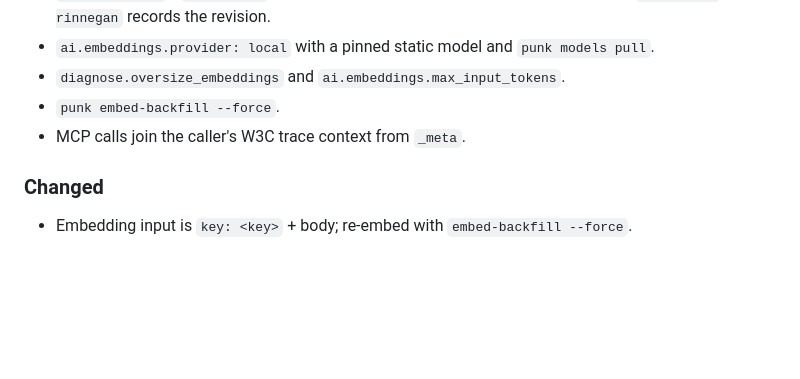
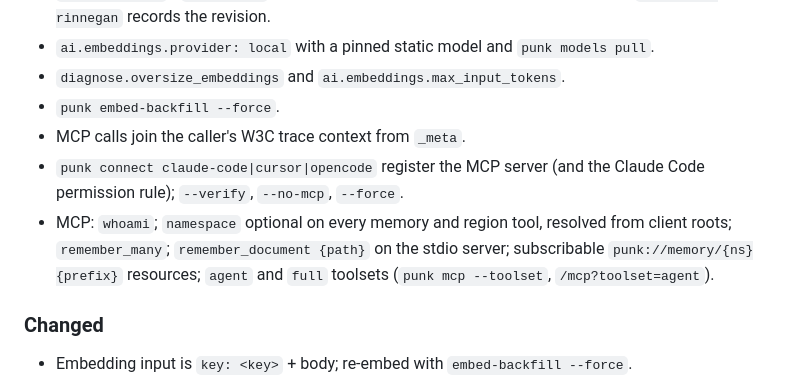
Before and after one commit to hypervisor-io/punk-records, a Markdown page: CHANGELOG.md, the part around the change. Drawn GitHub-style; blank space fills up the shorter version.

```diff
--- a/CHANGELOG.md
+++ b/CHANGELOG.md
@@ -11,6 +11,8 @@
 - `diagnose.oversize_embeddings` and `ai.embeddings.max_input_tokens`.
 - `punk embed-backfill --force`.
 - MCP calls join the caller's W3C trace context from `_meta`.
+- `punk connect claude-code|cursor|opencode` register the MCP server (and the Claude Code permission rule); `--verify`, `--no-mcp`, `--force`.
+- MCP: `whoami`; `namespace` optional on every memory and region tool, resolved from client roots; `remember_many`; `remember_document {path}` on the stdio server; subscribable `punk://memory/{ns}{prefix}` resources; `agent` and `full` toolsets (`punk mcp --toolset`, `/mcp?toolset=agent`).
 
 ### Changed
 - Embedding input is `key: <key>` + body; re-embed with `embed-backfill --force`.
```
Also changed, not shown: README.md (+4 -0 lines), docs/CONFIG.md (+2 -0 lines).
